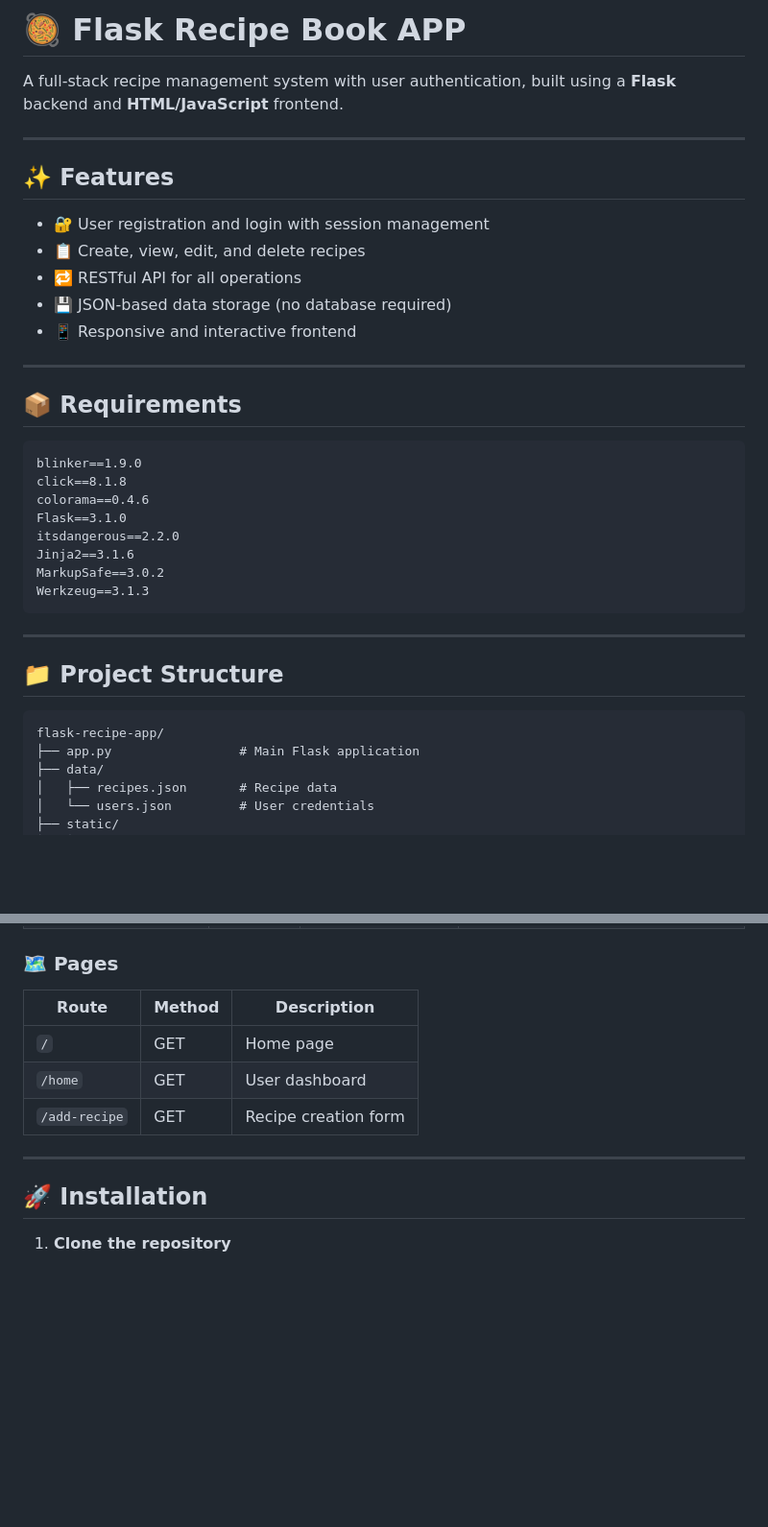
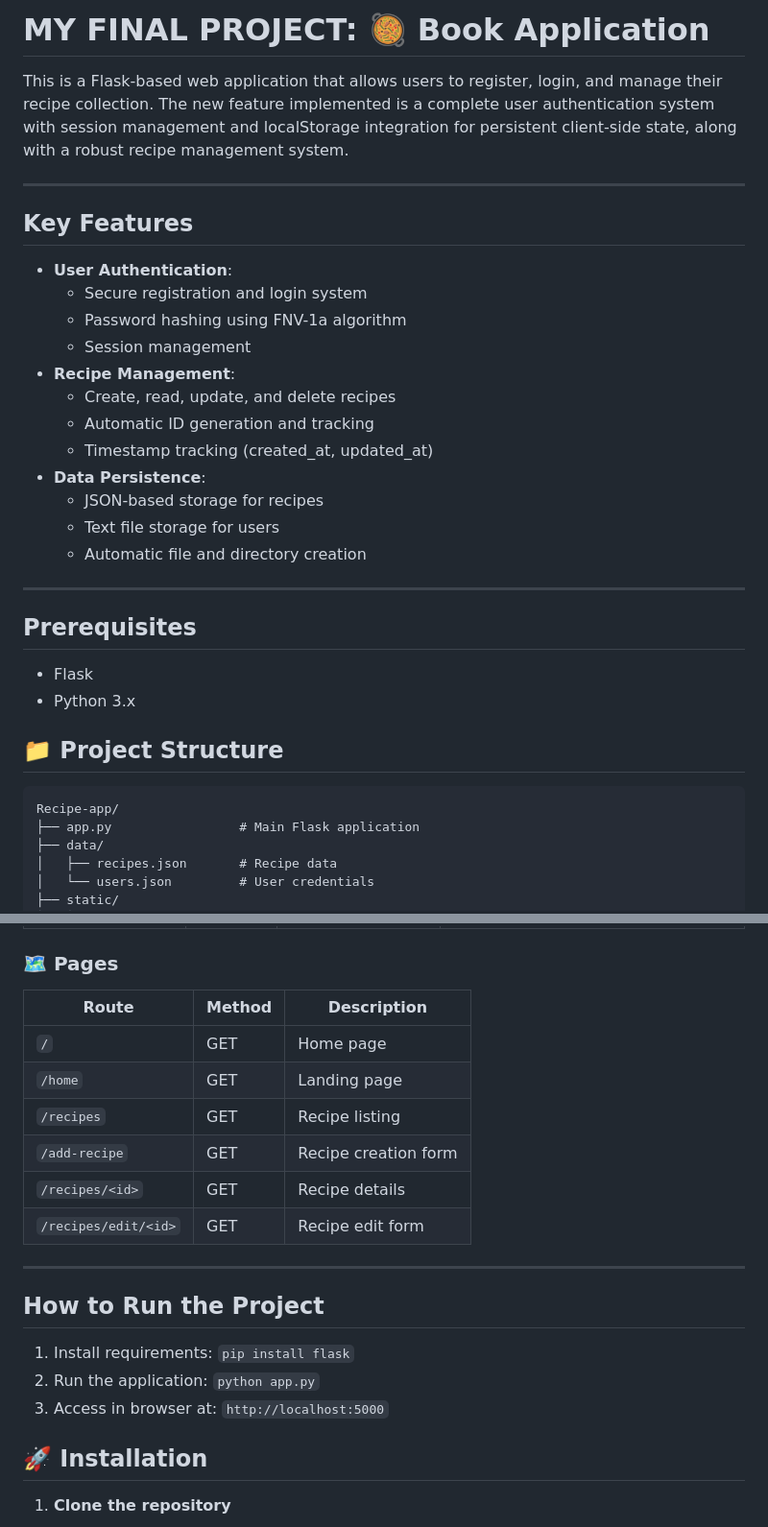
Before and after one commit to adelberhan/recipe_book, a Markdown page: README.md, 2 parts joined by grey strips. Shown at 96% size. Drawn GitHub-style; blank space fills up the shorter version.

````diff
--- a/README.md
+++ b/README.md
@@ -1,38 +1,33 @@
-# 🥘 Flask Recipe Book APP
+# MY FINAL PROJECT: 🥘 Book Application
 
-A full-stack recipe management system with user authentication, built using a **Flask** backend and **HTML/JavaScript** frontend.
+This is a Flask-based web application that allows users to register, login, and manage their recipe collection. The new feature implemented is a complete user authentication system with session management and localStorage integration for persistent client-side state, along with a robust recipe management system.
 
 ---
+## Key Features
 
-## ✨ Features
-
-- 🔐 User registration and login with session management
-- 📋 Create, view, edit, and delete recipes
-- 🔁 RESTful API for all operations
-- 💾 JSON-based data storage (no database required)
-- 📱 Responsive and interactive frontend
+- **User Authentication**:
+  - Secure registration and login system
+  - Password hashing using FNV-1a algorithm
+  - Session management
+- **Recipe Management**:
+  - Create, read, update, and delete recipes
+  - Automatic ID generation and tracking
+  - Timestamp tracking (created_at, updated_at)
+- **Data Persistence**:
+  - JSON-based storage for recipes
+  - Text file storage for users
+  - Automatic file and directory creation
 
 ---
+## Prerequisites
 
-## 📦 Requirements
-
-```
-blinker==1.9.0
-click==8.1.8
-colorama==0.4.6
-Flask==3.1.0
-itsdangerous==2.2.0
-Jinja2==3.1.6
-MarkupSafe==3.0.2
-Werkzeug==3.1.3
-```
-
----
+- Flask
+- Python 3.x
 
 ## 📁 Project Structure
 
 ```
-flask-recipe-app/
+Recipe-app/
 ├── app.py                 # Main Flask application
 ├── data/
 │   ├── recipes.json       # Recipe data
@@ -78,13 +103,23 @@ flask-recipe-app/
 
 ### 🗺️ Pages
 
-| Route         | Method | Description               |
-|---------------|--------|---------------------------|
-| `/`           | GET    | Home page                 |
-| `/home`       | GET    | User dashboard            |
-| `/add-recipe` | GET    | Recipe creation form      |
+| Route               | Method | Description               |
+|---------------------|--------|---------------------------|
+| `/`                 | GET    | Home page                 |
+| `/home`             | GET    | Landing page              |
+| `/recipes`          | GET    | Recipe listing            |
+| `/add-recipe`       | GET    | Recipe creation form      |
+| `/recipes/<id>`     | GET    | Recipe details            |
+| `/recipes/edit/<id>`| GET    | Recipe edit form          |
 
 ---
+
+## How to Run the Project
+
+1. Install requirements: `pip install flask`
+2. Run the application: `python app.py`
+3. Access in browser at: `http://localhost:5000`
+
 
 ## 🚀 Installation
 
````
Also changed, not shown: other parts of README.md (+42 -12 lines).
